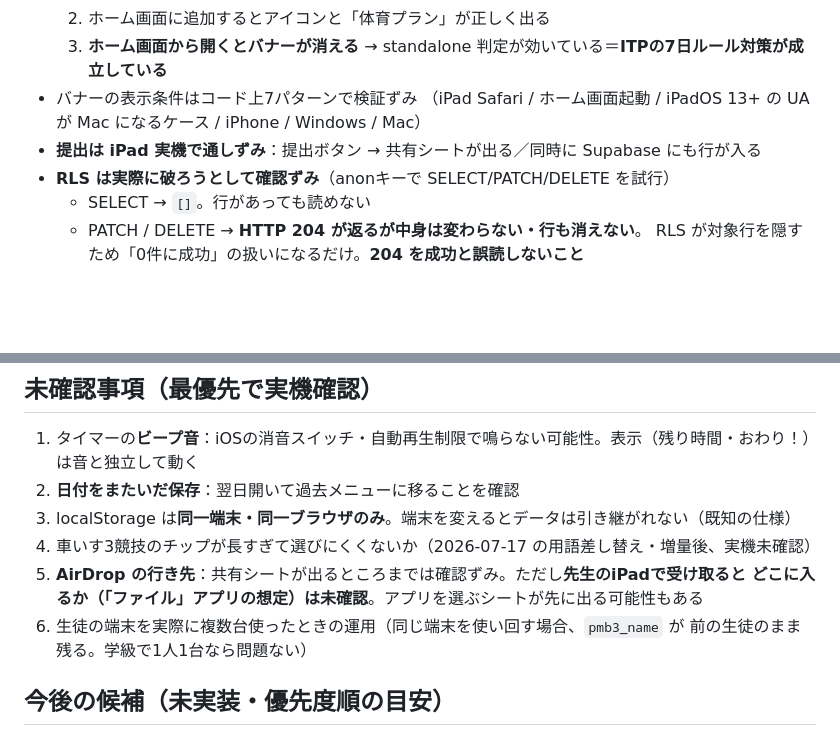
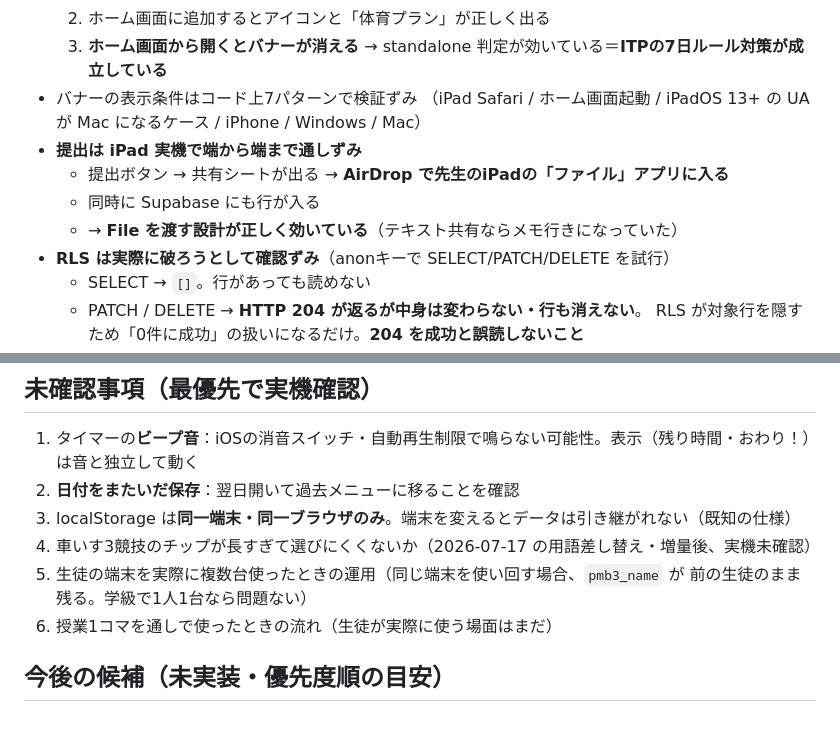
Before and after one commit to konkora780-ux/practiceplan, a Markdown page: CLAUDE.md, 2 parts joined by grey strips. Rendered like a GitHub page; blank space fills up the shorter version.

Commit message:
CLAUDE.md：AirDropの行き先が「ファイル」アプリと確認できた
先生のiPadで受け取ったところ「ファイル」アプリに入った。Fileオブジェクトを
共有する設計が正しく効いていた（テキスト共有ならメモ行きになっていた）。
提出まわりの未確認事項はこれで解消。

Co-Authored-By: Claude Opus 4.8 <noreply@anthropic.com>

```diff
--- a/CLAUDE.md
+++ b/CLAUDE.md
@@ -155,7 +155,10 @@ const SPORTS = {
      → standalone 判定が効いている＝**ITPの7日ルール対策が成立している**
 - バナーの表示条件はコード上7パターンで検証ずみ
   （iPad Safari / ホーム画面起動 / iPadOS 13+ の UA が Mac になるケース / iPhone / Windows / Mac）
-- **提出は iPad 実機で通しずみ**：提出ボタン → 共有シートが出る／同時に Supabase にも行が入る
+- **提出は iPad 実機で端から端まで通しずみ**
+  - 提出ボタン → 共有シートが出る → **AirDrop で先生のiPadの「ファイル」アプリに入る**
+  - 同時に Supabase にも行が入る
+  - → **File を渡す設計が正しく効いている**（テキスト共有ならメモ行きになっていた）
 - **RLS は実際に破ろうとして確認ずみ**（anonキーで SELECT/PATCH/DELETE を試行）
   - SELECT → `[]`。行があっても読めない
   - PATCH / DELETE → **HTTP 204 が返るが中身は変わらない・行も消えない**。
@@ -169,10 +172,9 @@ const SPORTS = {
 2. **日付をまたいだ保存**：翌日開いて過去メニューに移ることを確認
 3. localStorage は**同一端末・同一ブラウザのみ**。端末を変えるとデータは引き継がれない（既知の仕様）
 4. 車いす3競技のチップが長すぎて選びにくくないか（2026-07-17 の用語差し替え・増量後、実機未確認）
-5. **AirDrop の行き先**：共有シートが出るところまでは確認ずみ。ただし**先生のiPadで受け取ると
-   どこに入るか（「ファイル」アプリの想定）は未確認**。アプリを選ぶシートが先に出る可能性もある
-6. 生徒の端末を実際に複数台使ったときの運用（同じ端末を使い回す場合、`pmb3_name` が
+5. 生徒の端末を実際に複数台使ったときの運用（同じ端末を使い回す場合、`pmb3_name` が
    前の生徒のまま残る。学級で1人1台なら問題ない）
+6. 授業1コマを通しで使ったときの流れ（生徒が実際に使う場面はまだ）
 
 ## 今後の候補（未実装・優先度順の目安）
 1. **先生用ページ**（アプリ内で提出一覧を見る）。いまは Supabase の Table Editor で見る運用。
```
